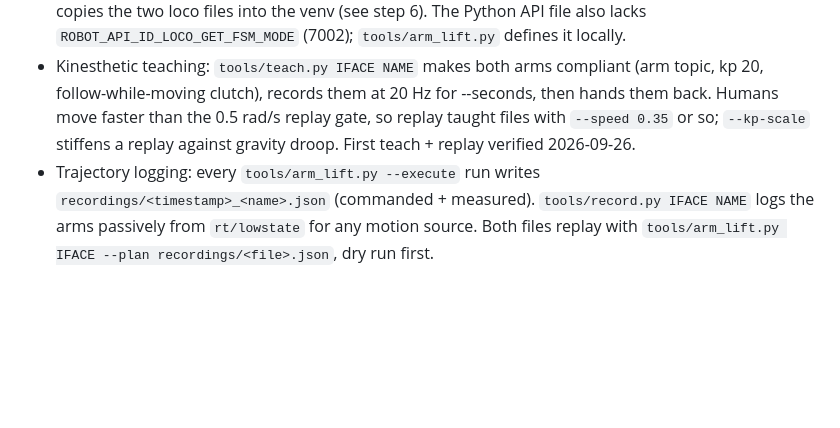
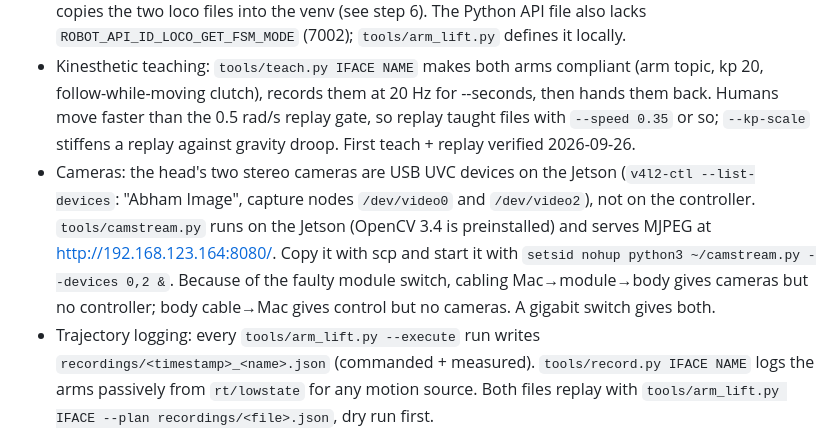
Before and after one commit to arturaah/reins, a Markdown page: CLAUDE.md, the part around the change. GitHub-like rendering; blank space fills up the shorter version.

Commit message:
Document the head cameras and the camera stream on the Jetson
Co-Authored-By: Claude Fable 5.1 <noreply@anthropic.com>

```diff
--- a/CLAUDE.md
+++ b/CLAUDE.md
@@ -54,6 +54,7 @@ R1 facts that differ from the G1, all verified against the vendored SDK on 2026-
 - Loco FSM ids (`r1_loco_client.hpp`): 0 ZeroTorque, 1 Damp, 4 StandUp (position lock), 811 Start (balance control). The arm topic only takes effect with the built-in controller active (4 or 811). Activation is the operator's job with the remote: L2+UP to stand prep while holding the rear handle, then R2+A.
 - Python SDK packaging gap: `unitree_sdk2py/r1/` has no `__init__.py` upstream, so pip skips it. Setup copies the two loco files into the venv (see step 6). The Python API file also lacks `ROBOT_API_ID_LOCO_GET_FSM_MODE` (7002); `tools/arm_lift.py` defines it locally.
 - Kinesthetic teaching: `tools/teach.py IFACE NAME` makes both arms compliant (arm topic, kp 20, follow-while-moving clutch), records them at 20 Hz for --seconds, then hands them back. Humans move faster than the 0.5 rad/s replay gate, so replay taught files with `--speed 0.35` or so; `--kp-scale` stiffens a replay against gravity droop. First teach + replay verified 2026-09-26.
+- Cameras: the head's two stereo cameras are USB UVC devices on the Jetson (`v4l2-ctl --list-devices`: "Abham Image", capture nodes `/dev/video0` and `/dev/video2`), not on the controller. `tools/camstream.py` runs on the Jetson (OpenCV 3.4 is preinstalled) and serves MJPEG at http://192.168.123.164:8080/. Copy it with scp and start it with `setsid nohup python3 ~/camstream.py --devices 0,2 &`. Because of the faulty module switch, cabling Mac→module→body gives cameras but no controller; body cable→Mac gives control but no cameras. A gigabit switch gives both.
 - Trajectory logging: every `tools/arm_lift.py --execute` run writes `recordings/<timestamp>_<name>.json` (commanded + measured). `tools/record.py IFACE NAME` logs the arms passively from `rt/lowstate` for any motion source. Both files replay with `tools/arm_lift.py IFACE --plan recordings/<file>.json`, dry run first.
 - `tools/arm_lift.py IFACE` is the reference actuation script: dry run by default (reads pose, queries FSM, checks limits and speed, kinematic hand check, writes a preview plan), `--execute` streams one joint at 50 Hz with weight ramps and a tracking-error abort. It refuses to execute outside FSM 4/811.
 
```
